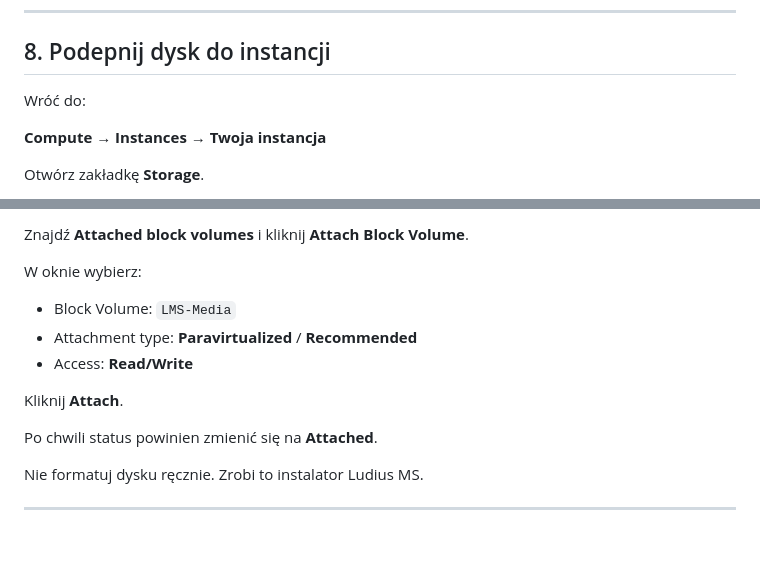
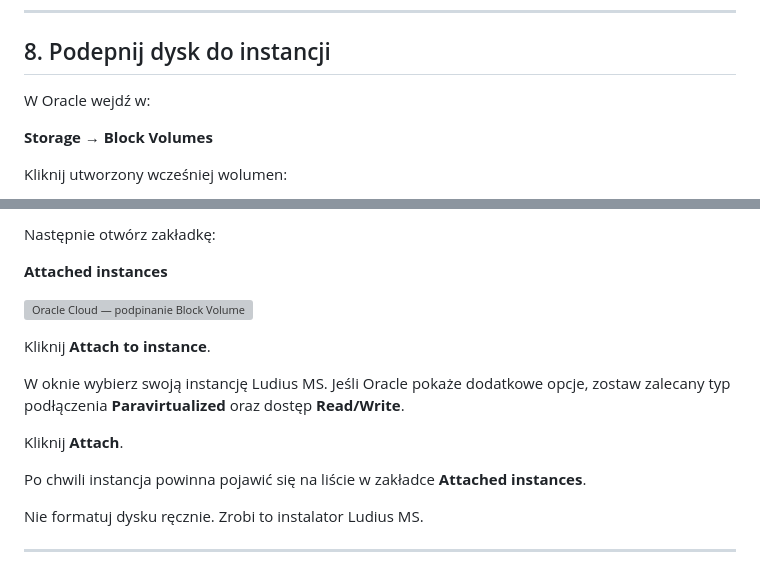
Before and after one commit to Ludius100/ludiusms, a Markdown page: INSTALL.md, 2 parts joined by grey strips. Rendered like a GitHub page; blank space fills up the shorter version; grey boxes are pictures that could not be loaded.

Commit message:
Popraw podpinanie Block Volume w poradniku

```diff
--- a/INSTALL.md
+++ b/INSTALL.md
@@ -185,9 +185,9 @@ Kliknij **Create Block Volume**.
 
 ## 8. Podepnij dysk do instancji
 
-Wróć do:
+W Oracle wejdź w:
 
-**Compute → Instances → Twoja instancja**
+**Storage → Block Volumes**
 
-Otwórz zakładkę **Storage**.
+Kliknij utworzony wcześniej wolumen:
 
@@ -195,15 +195,17 @@ Otwórz zakładkę **Storage**.
 
-Znajdź **Attached block volumes** i kliknij **Attach Block Volume**.
+Następnie otwórz zakładkę:
 
-W oknie wybierz:
+**Attached instances**
 
-- Block Volume: `LMS-Media`
-- Attachment type: **Paravirtualized** / **Recommended**
-- Access: **Read/Write**
+![Oracle Cloud — podpinanie Block Volume](docs/instalacja/oracle-07-attach.webp)
+
+Kliknij **Attach to instance**.
+
+W oknie wybierz swoją instancję Ludius MS. Jeśli Oracle pokaże dodatkowe opcje, zostaw zalecany typ podłączenia **Paravirtualized** oraz dostęp **Read/Write**.
 
 Kliknij **Attach**.
 
-Po chwili status powinien zmienić się na **Attached**.
+Po chwili instancja powinna pojawić się na liście w zakładce **Attached instances**.
 
 Nie formatuj dysku ręcznie. Zrobi to instalator Ludius MS.
 
```
Also changed, not shown: other parts of INSTALL.md (+1 -1 lines).
